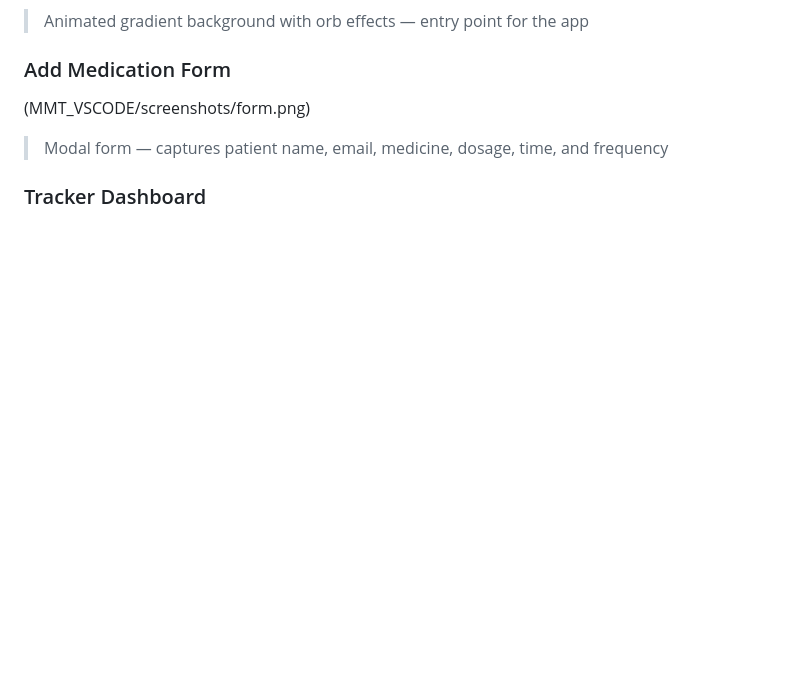
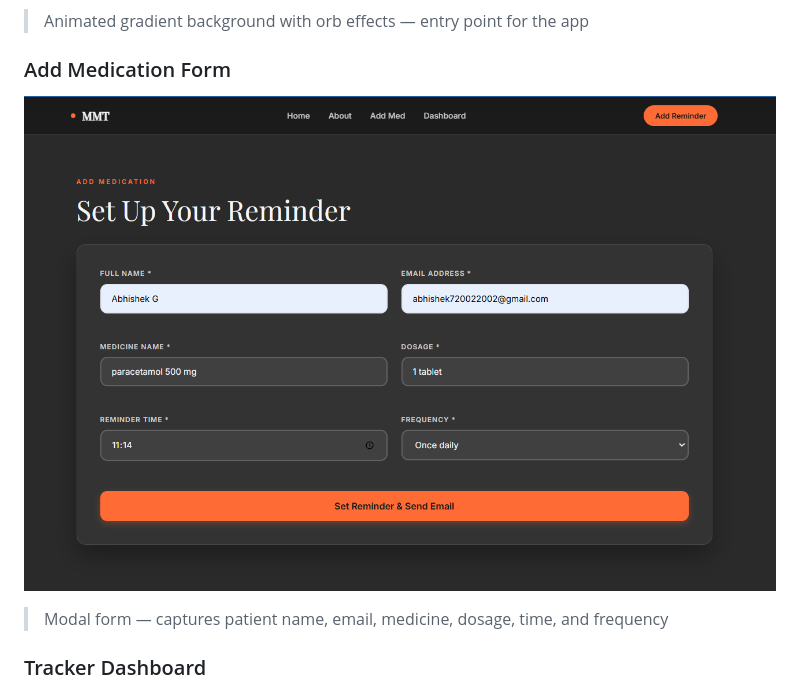
Before and after one commit to ABHISHEkabiii/Medication-Management-Tool, a Markdown page: README.md, the part around one of its changes. Drawn GitHub-style; blank space fills up the shorter version.

```diff
--- a/README.md
+++ b/README.md
@@ -43,7 +43,7 @@ Non-adherence to medication is one of the most costly and preventable health pro
 > Animated gradient background with orb effects — entry point for the app
 
 ### Add Medication Form
-(MMT_VSCODE/screenshots/form.png)
+![Medication form](MMT_VSCODE/screenshots/form.png)
 > Modal form — captures patient name, email, medicine, dosage, time, and frequency
 
 ### Tracker Dashboard
```
Also changed, not shown: other parts of README.md (+2 -1 lines).
